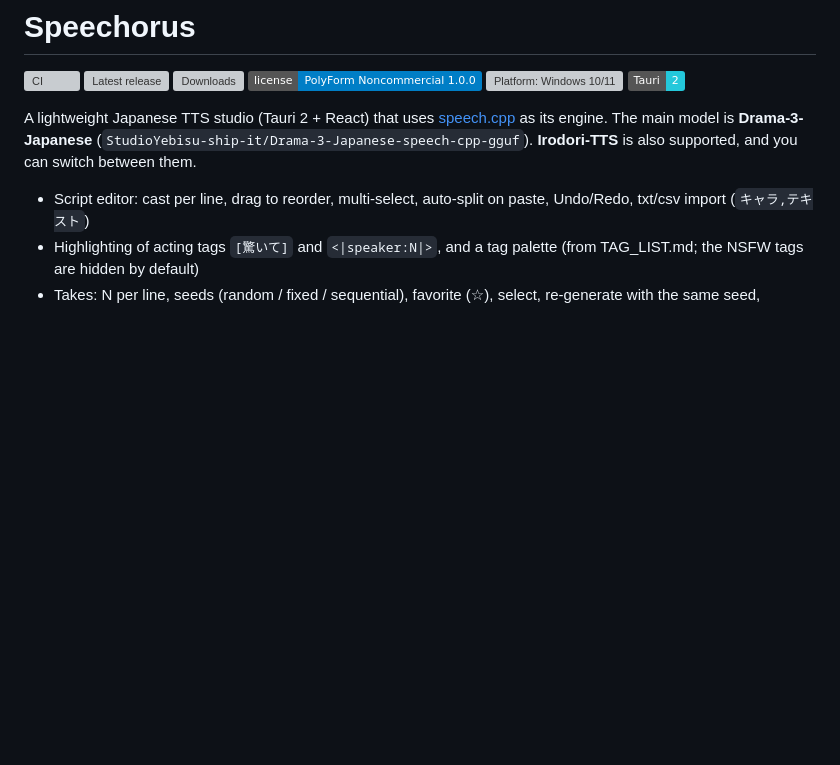
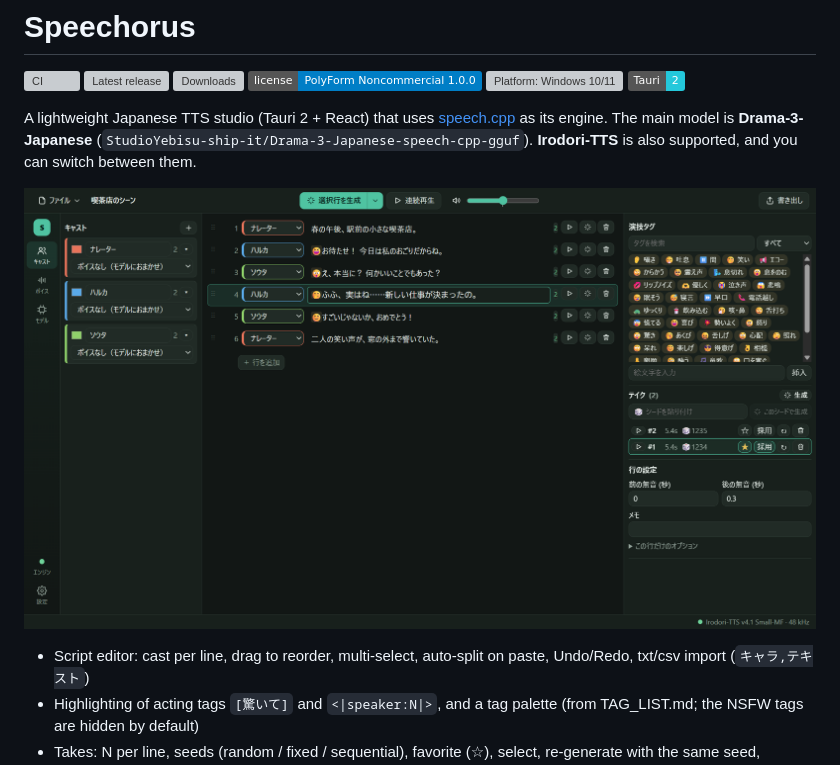
Before and after one commit to eddybean/speechorus, a Markdown page: README.md, the part around the change. Rendered like a GitHub page; pictures changed too: docs/images/main-window.png (added); badges without logos; blank space fills up the shorter version; grey boxes are pictures that could not be loaded.

Commit message:
Add an app screenshot to the README (#34)
Captured from the running app with dummy data (a short cafe scene, takes
generated by Irodori-TTS) and placed under docs/images/.

Co-authored-by: Claude Opus 5.5 <noreply@anthropic.com>

```diff
--- a/README.md
+++ b/README.md
@@ -9,6 +9,8 @@
 
 A lightweight Japanese TTS studio (Tauri 2 + React) that uses [speech.cpp](https://github.com/nyosegawa/speech.cpp) as its engine.
 The main model is **Drama-3-Japanese** (`StudioYebisu-ship-it/Drama-3-Japanese-speech-cpp-gguf`). **Irodori-TTS** is also supported, and you can switch between them.
+
+![Speechorus main window: cast, script lines with emoji acting tags, the tag palette and the takes of the selected line](docs/images/main-window.png)
 
 - Script editor: cast per line, drag to reorder, multi-select, auto-split on paste, Undo/Redo, txt/csv import (`キャラ,テキスト`)
 - Highlighting of acting tags `[驚いて]` and `<|speaker:N|>`, and a tag palette (from TAG_LIST.md; the NSFW tags are hidden by default)
```
